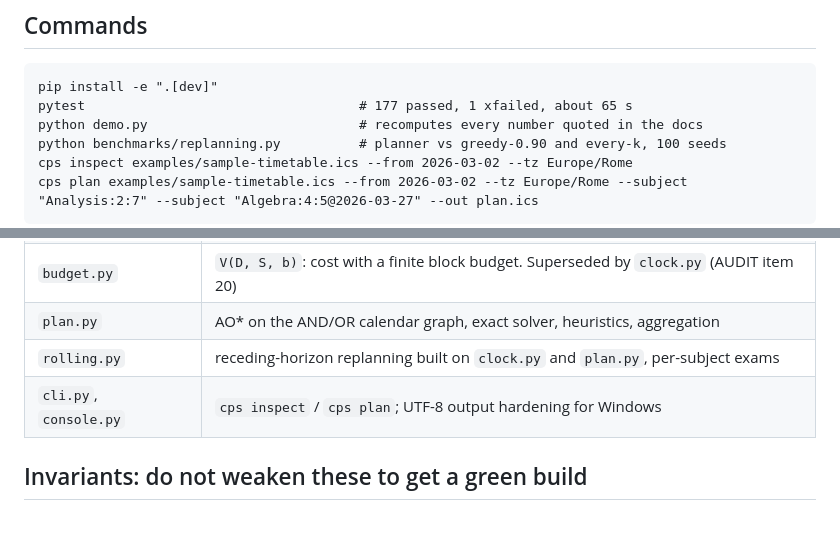
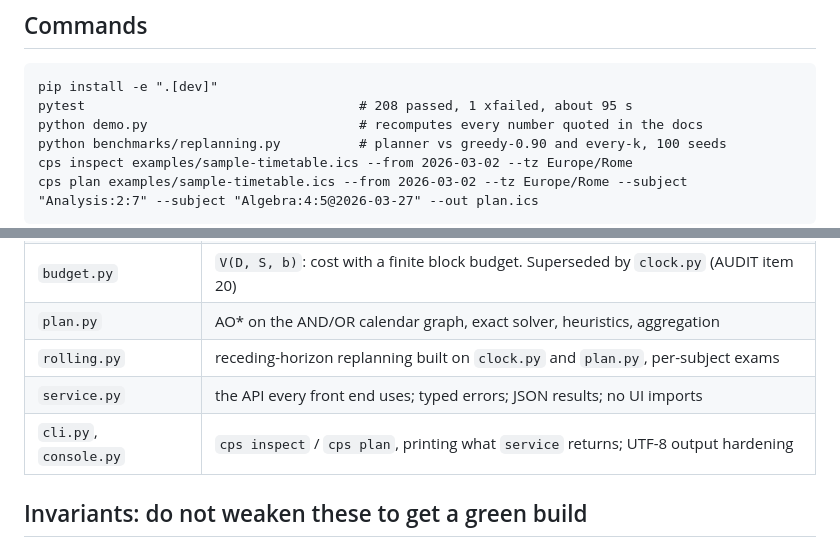
Before and after one commit to emanuelefrancescorestivo/Constrained-Path-Scheduler, a Markdown page: CLAUDE.md, 2 parts joined by grey strips. Rendered like a GitHub page; blank space fills up the shorter version.

```diff
--- a/CLAUDE.md
+++ b/CLAUDE.md
@@ -25,7 +25,7 @@ than an impressive number.
 ## Commands
 
     pip install -e ".[dev]"
-    pytest                                   # 177 passed, 1 xfailed, about 65 s
+    pytest                                   # 208 passed, 1 xfailed, about 95 s
     python demo.py                           # recomputes every number quoted in the docs
     python benchmarks/replanning.py          # planner vs greedy-0.90 and every-k, 100 seeds
     cps inspect examples/sample-timetable.ics --from 2026-03-02 --tz Europe/Rome
@@ -44,7 +44,8 @@ than an impressive number.
 | `budget.py` | `V(D, S, b)`: cost with a finite block budget. Superseded by `clock.py` (AUDIT item 20) |
 | `plan.py` | AO* on the AND/OR calendar graph, exact solver, heuristics, aggregation |
 | `rolling.py` | receding-horizon replanning built on `clock.py` and `plan.py`, per-subject exams |
-| `cli.py`, `console.py` | `cps inspect` / `cps plan`; UTF-8 output hardening for Windows |
+| `service.py` | the API every front end uses; typed errors; JSON results; no UI imports |
+| `cli.py`, `console.py` | `cps inspect` / `cps plan`, printing what `service` returns; UTF-8 output hardening |
 
 ## Invariants: do not weaken these to get a green build
 
```
Also changed, not shown: README.md (+24 -1 lines).
